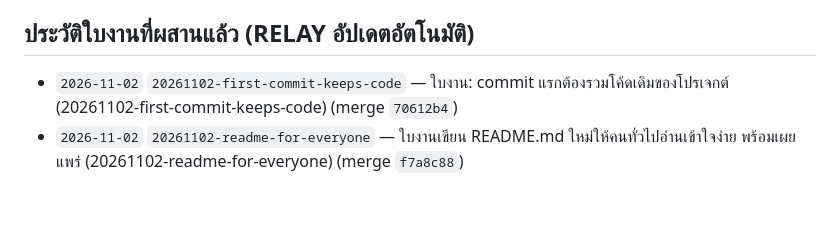
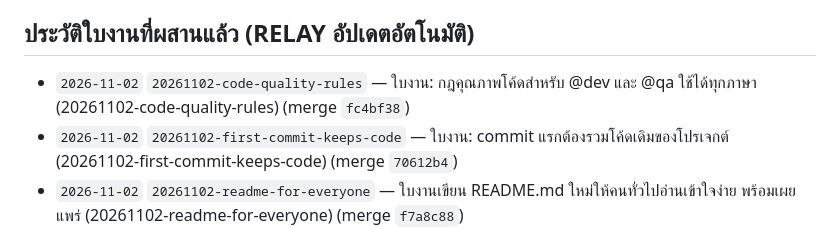
Before and after one commit to bosocmputer/RELAY, a Markdown page: .relay/PROJECT_STATE.md, the part around the change. Rendered like a GitHub page; blank space fills up the shorter version.

Commit message:
chore(relay): archive task 20261102-code-quality-rules
Co-Authored-By: Claude Opus 5.5 <noreply@anthropic.com>

```diff
--- a/.relay/PROJECT_STATE.md
+++ b/.relay/PROJECT_STATE.md
@@ -52,6 +52,7 @@
   - ครอบคลุมการติดตั้งตั้งแต่ศูนย์ การใช้งานทั้งในโครงการใหม่ (Greenfield) และโครงการเดิม (Brownfield), ชี้แจงชัดเจนว่าโฟลเดอร์ `.relay/` คือกลไกหลักโดย **Obsidian เป็นเพียงทางเลือกเสริม (Optional Viewer)**, ทุกบทบาทสลับค่าย/โมเดล AI ได้อิสระผ่านปุ่ม `[c]`, ข้อความในเอกสารและ UI ถูกตรวจด้วย `tests/test_performance_and_accuracy.sh` ว่าไม่มีคำอ้างเกินจริงที่กำหนดไว้, อธิบายข้อจำกัดเรื่อง **Ceremony Overhead** คู่กับโหมด `[x] Fast Track` และระบบวัด Token จาก session log (`[v]` / `relay stats`), รวมถึงแม่แบบสำหรับสายงานผลิตภาพยนตร์/วิดีโอ และสายงานบริหารธุรกิจ/บัญชี
 
 ## ประวัติใบงานที่ผสานแล้ว (RELAY อัปเดตอัตโนมัติ)
+- `2026-11-02` `20261102-code-quality-rules` — ใบงาน: กฎคุณภาพโค้ดสำหรับ @dev และ @qa ใช้ได้ทุกภาษา (20261102-code-quality-rules) (merge `fc4bf38`)
 - `2026-11-02` `20261102-first-commit-keeps-code` — ใบงาน: commit แรกต้องรวมโค้ดเดิมของโปรเจกต์ (20261102-first-commit-keeps-code) (merge `70612b4`)
 - `2026-11-02` `20261102-readme-for-everyone` — ใบงานเขียน README.md ใหม่ให้คนทั่วไปอ่านเข้าใจง่าย พร้อมเผยแพร่ (20261102-readme-for-everyone) (merge `f7a8c88`)
 - `2026-11-02` `20261102-reality-first-rules` — ใบงานกฎ "รายงานตามจริง + ไม่เพิ่มพิธีกรรม" ให้ทุกตำแหน่ง AI (20261102-reality-first-rules) (merge `b3590f4`)
```
Also changed, not shown: 2 other files.
